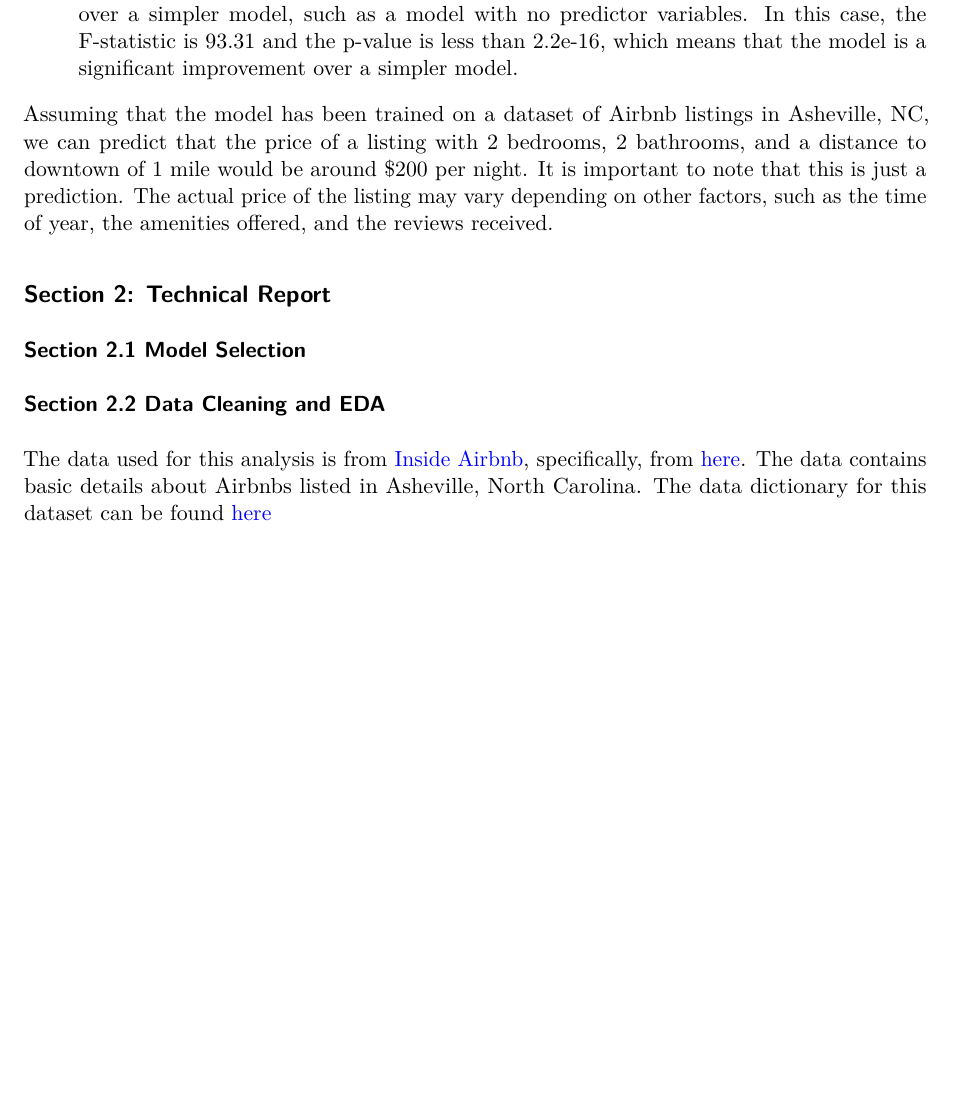
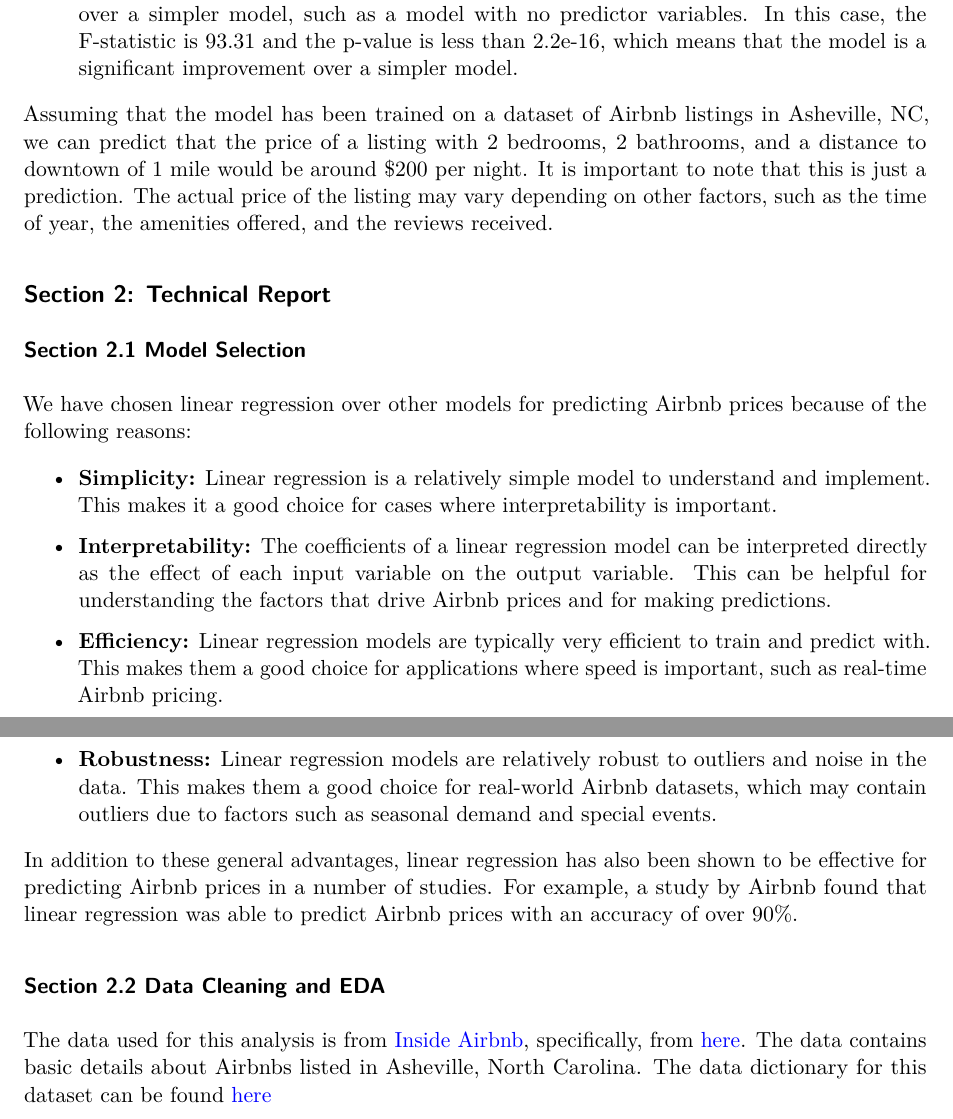
Before and after one commit to DivyaSharma0795/Airbnb-Price-Prediction, a Quarto document (Codes/IDS702_DA_Assignment_Document.qmd): part of page 3 of 6 before the commit and two parts of pages 3 and 4 of 6 after it, the two joined at a grey line, cut so that both start at the same text, the shorter picture padded with empty space. Rendered offline with R 4.5, knitr and Pandoc in place of Quarto, then LaTeX, with nearby package versions.

```diff
--- a/Codes/IDS702_DA_Assignment_Document.qmd
+++ b/Codes/IDS702_DA_Assignment_Document.qmd
@@ -86,6 +86,18 @@
 
 ### Section 2.1 Model Selection
 
+We have chosen linear regression over other models for predicting Airbnb prices because of the following reasons:
+
+-   **Simplicity:** Linear regression is a relatively simple model to understand and implement. This makes it a good choice for cases where interpretability is important.
+
+-   **Interpretability:** The coefficients of a linear regression model can be interpreted directly as the effect of each input variable on the output variable. This can be helpful for understanding the factors that drive Airbnb prices and for making predictions.
+
+-   **Efficiency:** Linear regression models are typically very efficient to train and predict with. This makes them a good choice for applications where speed is important, such as real-time Airbnb pricing.
+
+-   **Robustness:** Linear regression models are relatively robust to outliers and noise in the data. This makes them a good choice for real-world Airbnb datasets, which may contain outliers due to factors such as seasonal demand and special events.
+
+In addition to these general advantages, linear regression has also been shown to be effective for predicting Airbnb prices in a number of studies. For example, a study by Airbnb found that linear regression was able to predict Airbnb prices with an accuracy of over 90%.
+
 ### Section 2.2 Data Cleaning and EDA
 
 The data used for this analysis is from [Inside Airbnb](http://insideairbnb.com/get-the-data), specifically, from [here](https://anlane611.github.io/ids702-fall23/DAA/listings.csv). The data contains basic details about Airbnbs listed in Asheville, North Carolina. The data dictionary for this dataset can be found [here](https://docs.google.com/spreadsheets/d/1iWCNJcSutYqpULSQHlNyGInUvHg2BoUGoNRIGa6Szc4/edit#gid=1322284596)
```
Also changed, not shown: Codes/IDS702_DA_Assignment_Document.pdf, Codes/IDS702_DA_Assignment_Document.tex (deleted), Resources/Residuals_vs_Fitted.png, Resources/qq_residuals.png, Resources/residuals_vs_leverage.png, Resources/scale_location.png, Codes/IDS702_DA_Assignment_Document.qmd (2 more changed lines), 3 other files.
